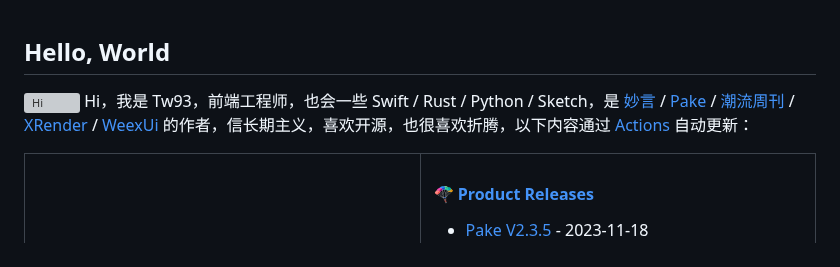
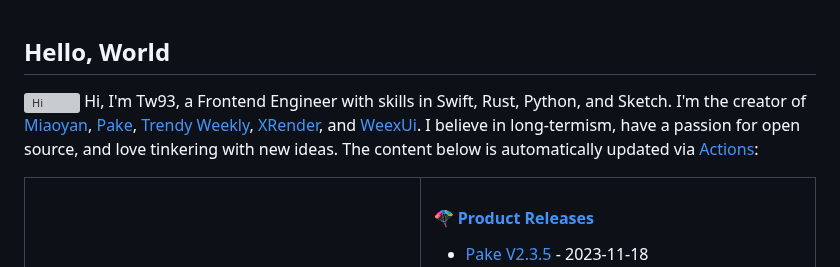
Before and after one commit to tw93/tw93, a Markdown page: README.md, the part around the change. GitHub-like rendering; grey boxes are pictures that could not be loaded.

```diff
--- a/README.md
+++ b/README.md
@@ -1,6 +1,6 @@
 ## Hello, World
 
-<img src='https://qpluspicture.oss-cn-beijing.aliyuncs.com/6LjjQA/Hi.gif' alt='Hi' width="24"/> Hi，我是 Tw93，前端工程师，也会一些 Swift / Rust / Python / Sketch，是 [妙言](https://miaoyan.app/) / [Pake](https://github.com/tw93/pake) / [潮流周刊](https://weekly.tw93.fun/) / [XRender](https://xrender.fun/) / [WeexUi](https://apache.github.io/incubator-weex-ui/) 的作者，信长期主义，喜欢开源，也很喜欢折腾，以下内容通过 <a href="https://github.com/tw93/tw93/actions" target="_blank">Actions</a> 自动更新：
+<img src='https://qpluspicture.oss-cn-beijing.aliyuncs.com/6LjjQA/Hi.gif' alt='Hi' width="24"/> Hi, I'm Tw93, a Frontend Engineer with skills in Swift, Rust, Python, and Sketch. I'm the creator of [Miaoyan](https://miaoyan.app/), [Pake](https://github.com/tw93/pake), [Trendy Weekly](https://weekly.tw93.fun/), [XRender](https://xrender.fun/), and [WeexUi](https://apache.github.io/incubator-weex-ui/). I believe in long-termism, have a passion for open source, and love tinkering with new ideas. The content below is automatically updated via <a href="https://github.com/tw93/tw93/actions" target="_blank">Actions</a>:
 
 <table width="960px">
 <tr>
```
